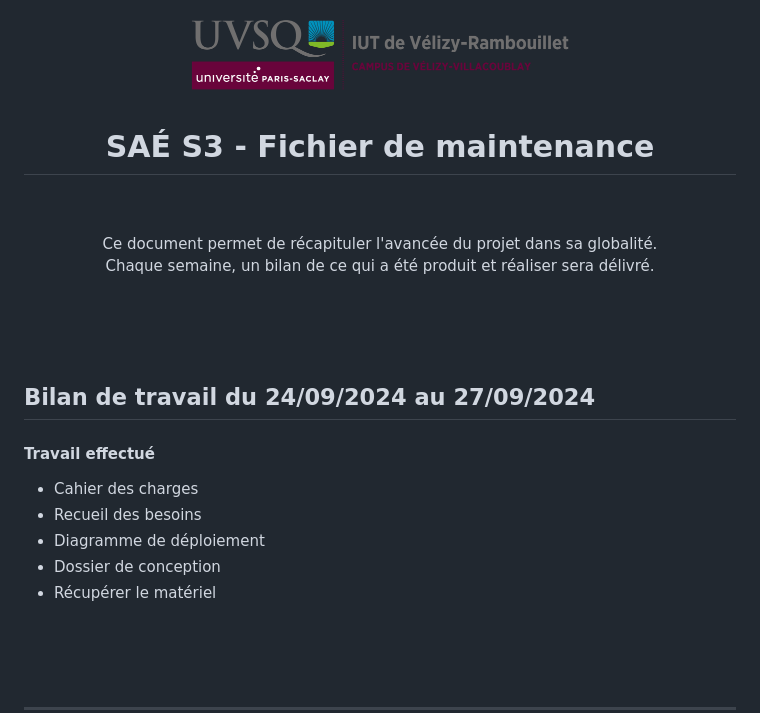
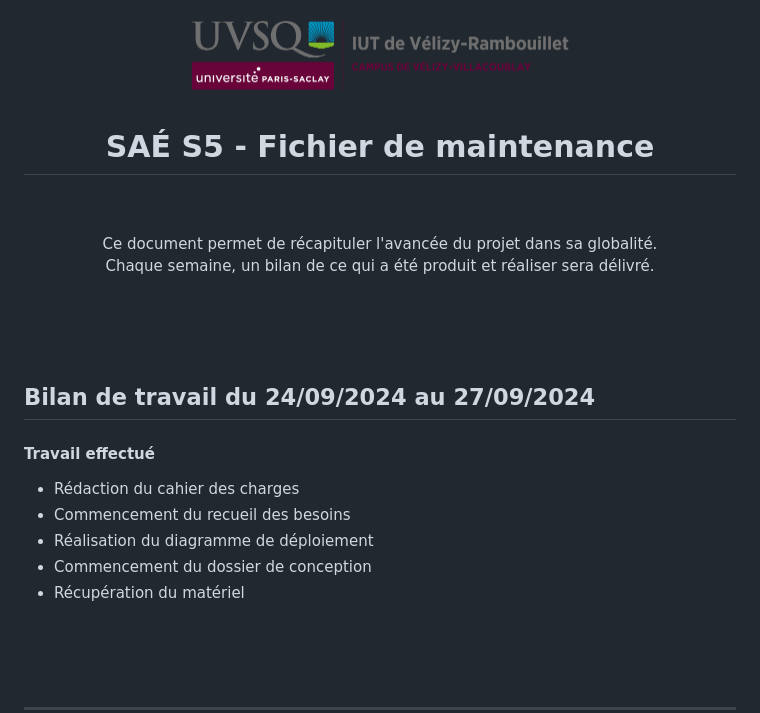
Before and after one commit to octogenarian78/SAE-S5, a Markdown page: docs/maintenance.md, the part around the change. Drawn GitHub-style.

```diff
--- a/docs/maintenance.md
+++ b/docs/maintenance.md
@@ -2,7 +2,7 @@
 <div align="center">
 <img height="95" width="400" src="img/IUT_Velizy_Villacoublay_logo_2020_ecran.png" title="logo uvsq vélizy"/>
 
-# SAÉ S3  - Fichier de maintenance
+# SAÉ S5  - Fichier de maintenance
 
 <br><br>
 Ce document permet de récapituler l'avancée du projet dans sa globalité.<br>
@@ -16,11 +16,11 @@ Chaque semaine, un bilan de ce qui a été produit et réaliser sera délivré.
 
 #### Travail effectué
 
-- Cahier des charges
-- Recueil des besoins
-- Diagramme de déploiement
-- Dossier de conception
-- Récupérer le matériel
+- Rédaction du cahier des charges
+- Commencement du recueil des besoins
+- Réalisation du diagramme de déploiement
+- Commencement du dossier de conception
+- Récupération du matériel
 
 
 
```
Also changed, not shown: docs/conception/dossier_conception.md (+8 -2 lines), docs/recueil_besoin.md (+1 -1 lines), docs/img/diagramme_deploiement.png (added).
